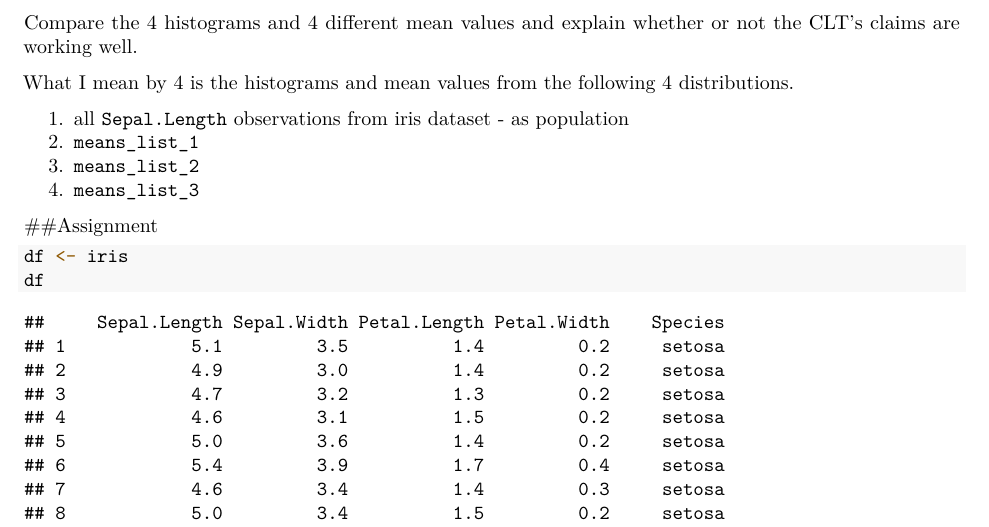
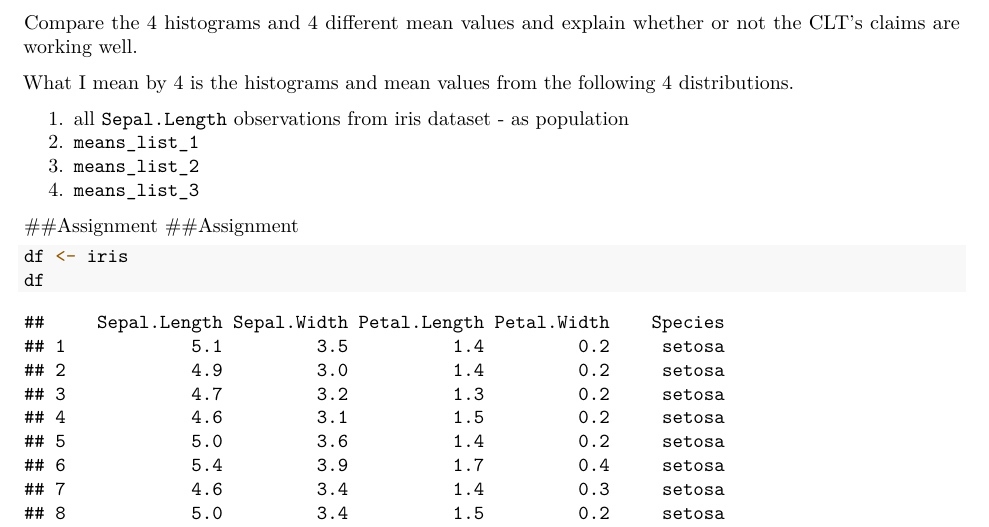
Before and after one commit to phwaychit/r_intro_PS_1, an R Markdown document (r_intro_PS_1.Rmd): part of page 3 of 11, cut so that both start at the same text. Rendered offline with R 4.5, knitr and Pandoc, then LaTeX, with nearby package versions; code that draws random numbers runs with fixed seeds of ours.

Commit message:
Day1_Assignment

````diff
--- a/r_intro_PS_1.Rmd
+++ b/r_intro_PS_1.Rmd
@@ -92,6 +92,7 @@ What I mean by 4 is the histograms and mean values from the following 4 distribu
 4. `means_list_3`
 
 ##Assignment
+##Assignment
 ```{r}
 df <- iris
 df
````
Also changed, not shown: r_intro_PS_1.pdf.
